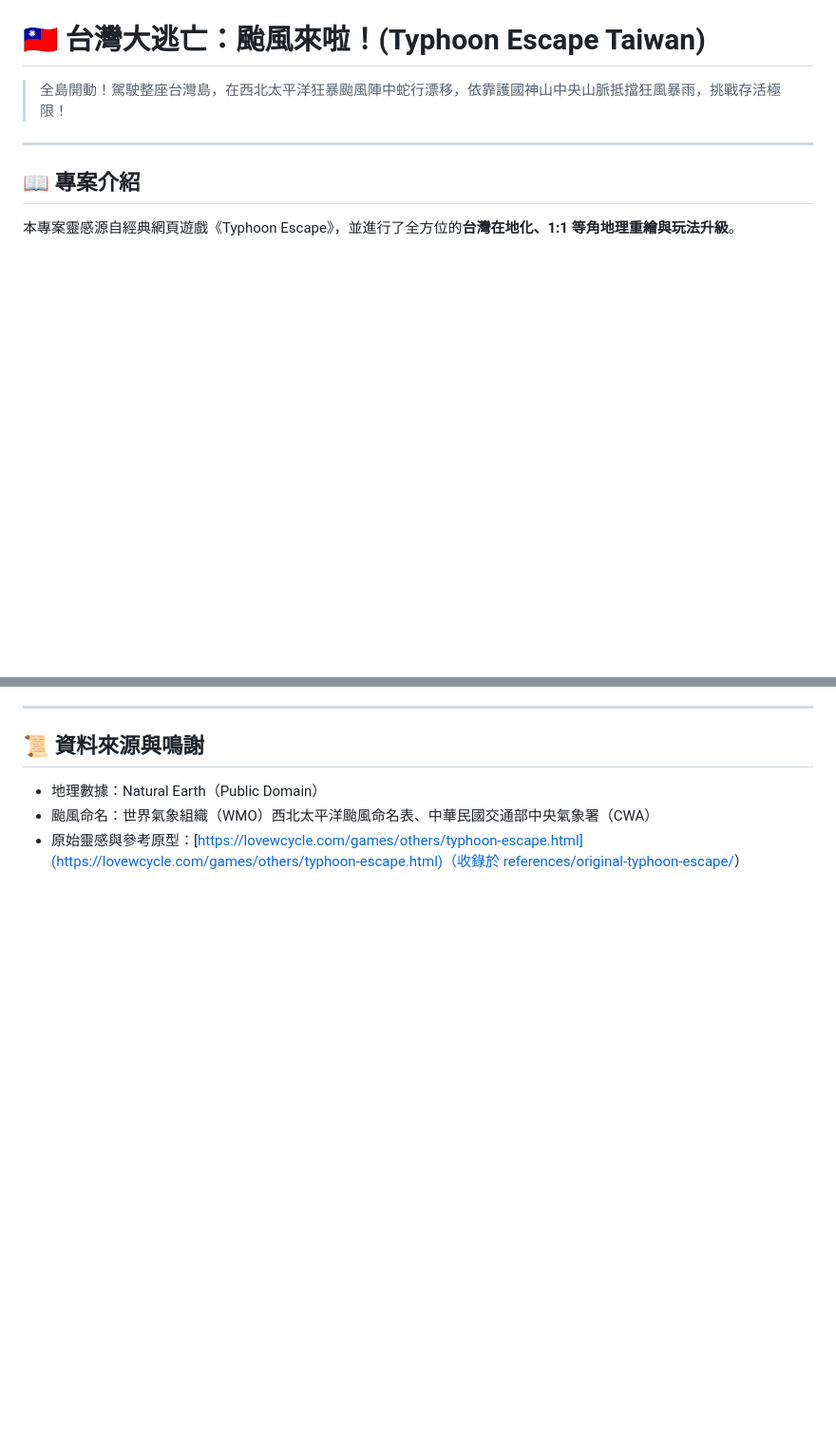
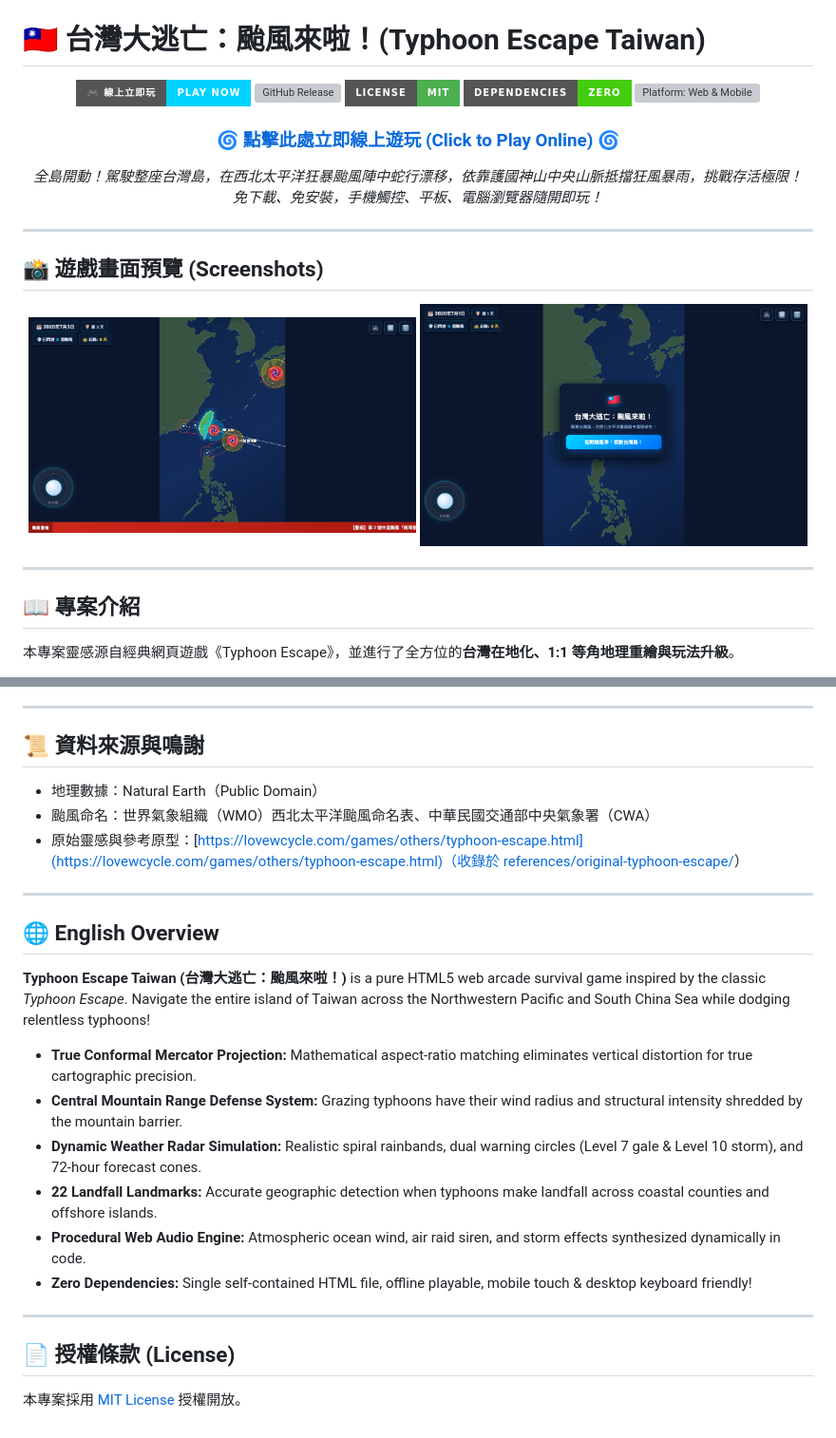
Before and after one commit to ImL1s/typhoon-escape-taiwan, a Markdown page: README.md, 2 parts joined by grey strips. Shown: that part at 95% size. Drawn GitHub-style; pictures changed too: assets/gameplay.png (added), assets/gameplay_action.png (added); badges without logos; blank space fills up the shorter version; grey boxes are pictures that could not be loaded.

Commit message:
docs: add promotional banner, in-game screenshots, LICENSE, and enhance README with live demo link

```diff
--- a/README.md
+++ b/README.md
@@ -1,6 +5,30 @@
 # 🇹🇼 台灣大逃亡：颱風來啦！(Typhoon Escape Taiwan)
 
-> 全島開動！駕駛整座台灣島，在西北太平洋狂暴颱風陣中蛇行漂移，依靠護國神山中央山脈抵擋狂風暴雨，挑戰存活極限！
+<p align="center">
+  <a href="https://iml1s.github.io/typhoon-escape-taiwan/"><img src="https://img.shields.io/badge/🎮_線上立即玩-Play_Now-00D2FF?style=for-the-badge&logo=googlechrome&logoColor=white" alt="Play Online"></a>
+  <a href="https://github.com/ImL1s/typhoon-escape-taiwan/releases"><img src="https://img.shields.io/github/v/release/ImL1s/typhoon-escape-taiwan?style=for-the-badge&color=F5B400" alt="GitHub Release"></a>
+  <a href="LICENSE"><img src="https://img.shields.io/badge/License-MIT-4CAF50?style=for-the-badge" alt="License: MIT"></a>
+  <img src="https://img.shields.io/badge/Dependencies-Zero-brightgreen?style=for-the-badge" alt="Zero Dependencies">
+  <img src="https://img.shields.io/badge/Platform-Web%20%2F%20Mobile-blue?style=for-the-badge" alt="Platform: Web & Mobile">
+</p>
+
+<h3 align="center">
+  🌀 <b><a href="https://iml1s.github.io/typhoon-escape-taiwan/">點擊此處立即線上遊玩 (Click to Play Online)</a></b> 🌀
+</h3>
+
+<p align="center">
+  <i>全島開動！駕駛整座台灣島，在西北太平洋狂暴颱風陣中蛇行漂移，依靠護國神山中央山脈抵擋狂風暴雨，挑戰存活極限！<br>
+  免下載、免安裝，手機觸控、平板、電腦瀏覽器隨開即玩！</i>
+</p>
+
+---
+
+## 📸 遊戲畫面預覽 (Screenshots)
+
+<p align="center">
+  <img src="assets/gameplay_action.png" alt="遊戲實戰畫面：雙颱夾擊與中央山脈護國神山防衛結界" width="49%">
+  <img src="assets/gameplay.png" alt="遊戲標題畫面：出發啟動台灣島" width="49%">
+</p>
 
 ---
 
@@ -162,3 +190,22 @@ node test_game_engine.js
 - 地理數據：Natural Earth（Public Domain）
 - 颱風命名：世界氣象組織（WMO）西北太平洋颱風命名表、中華民國交通部中央氣象署（CWA）
 - 原始靈感與參考原型：[https://lovewcycle.com/games/others/typhoon-escape.html](https://lovewcycle.com/games/others/typhoon-escape.html)（收錄於 [references/original-typhoon-escape/](references/original-typhoon-escape/README.md)）
+
+---
+
+## 🌐 English Overview
+
+**Typhoon Escape Taiwan (台灣大逃亡：颱風來啦！)** is a pure HTML5 web arcade survival game inspired by the classic *Typhoon Escape*. Navigate the entire island of Taiwan across the Northwestern Pacific and South China Sea while dodging relentless typhoons!
+
+- **True Conformal Mercator Projection:** Mathematical aspect-ratio matching eliminates vertical distortion for true cartographic precision.
+- **Central Mountain Range Defense System:** Grazing typhoons have their wind radius and structural intensity shredded by the mountain barrier.
+- **Dynamic Weather Radar Simulation:** Realistic spiral rainbands, dual warning circles (Level 7 gale & Level 10 storm), and 72-hour forecast cones.
+- **22 Landfall Landmarks:** Accurate geographic detection when typhoons make landfall across coastal counties and offshore islands.
+- **Procedural Web Audio Engine:** Atmospheric ocean wind, air raid siren, and storm effects synthesized dynamically in code.
+- **Zero Dependencies:** Single self-contained HTML file, offline playable, mobile touch & desktop keyboard friendly!
+
+---
+
+## 📄 授權條款 (License)
+
+本專案採用 [MIT License](LICENSE) 授權開放。
```
Also changed, not shown: other parts of README.md (+4 -0 lines), assets/icon.jpg (added), 3 other files.
